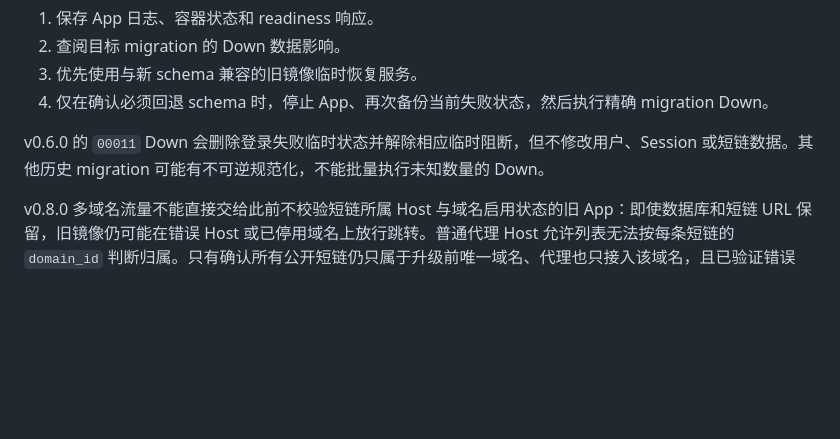
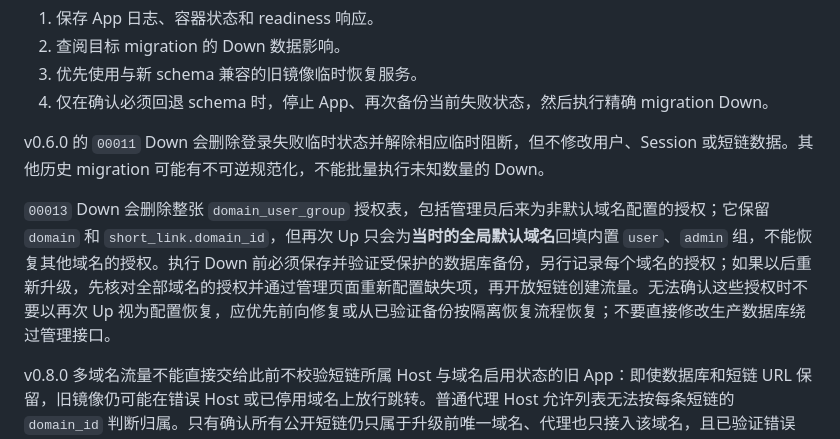
Before and after one commit to TomyJan/MoeURL, a Markdown page: docs/deployment/upgrade-and-recovery.md, the part around the change. Drawn GitHub-style; blank space fills up the shorter version.

Commit message:
docs(部署): 明确多域名迁移回滚的授权数据风险

```diff
--- a/docs/deployment/upgrade-and-recovery.md
+++ b/docs/deployment/upgrade-and-recovery.md
@@ -192,6 +192,8 @@ target_compose logs --since 10m app
 
 v0.6.0 的 `00011` Down 会删除登录失败临时状态并解除相应临时阻断，但不修改用户、Session 或短链数据。其他历史 migration 可能有不可逆规范化，不能批量执行未知数量的 Down。
 
+`00013` Down 会删除整张 `domain_user_group` 授权表，包括管理员后来为非默认域名配置的授权；它保留 `domain` 和 `short_link.domain_id`，但再次 Up 只会为**当时的全局默认域名**回填内置 `user`、`admin` 组，不能恢复其他域名的授权。执行 Down 前必须保存并验证受保护的数据库备份，另行记录每个域名的授权；如果以后重新升级，先核对全部域名的授权并通过管理页面重新配置缺失项，再开放短链创建流量。无法确认这些授权时不要以再次 Up 视为配置恢复，应优先前向修复或从已验证备份按隔离恢复流程恢复；不要直接修改生产数据库绕过管理接口。
+
 v0.8.0 多域名流量不能直接交给此前不校验短链所属 Host 与域名启用状态的旧 App：即使数据库和短链 URL 保留，旧镜像仍可能在错误 Host 或已停用域名上放行跳转。普通代理 Host 允许列表无法按每条短链的 `domain_id` 判断归属。只有确认所有公开短链仍只属于升级前唯一域名、代理也只接入该域名，且已验证错误 Host 和停用域名不可达，才可考虑旧镜像回退；升级后已在第二域名创建短链或依赖停用状态时，应停止公开短链流量，改用保留相同校验能力的兼容镜像或向前修复，不得直接暴露旧镜像。该限制不因 `00013` Down 而消失。
 
 在确认上述访问边界后，首选回退路径直接恢复升级前保存的镜像，不依赖源码 checkout、依赖下载或再次构建。保存的加固 Compose 继续提供当前数据库密码、私有 PostgreSQL 网络和回环 App 绑定：
```
